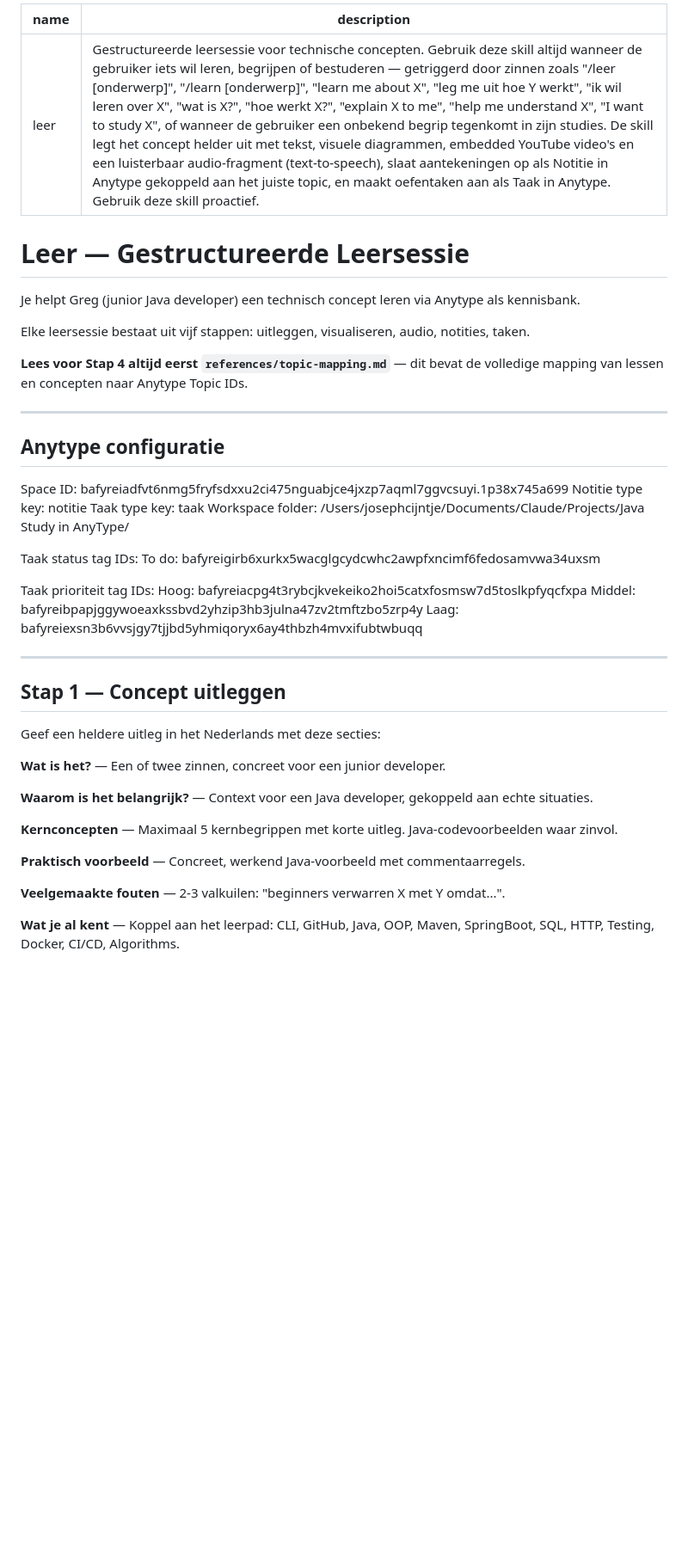
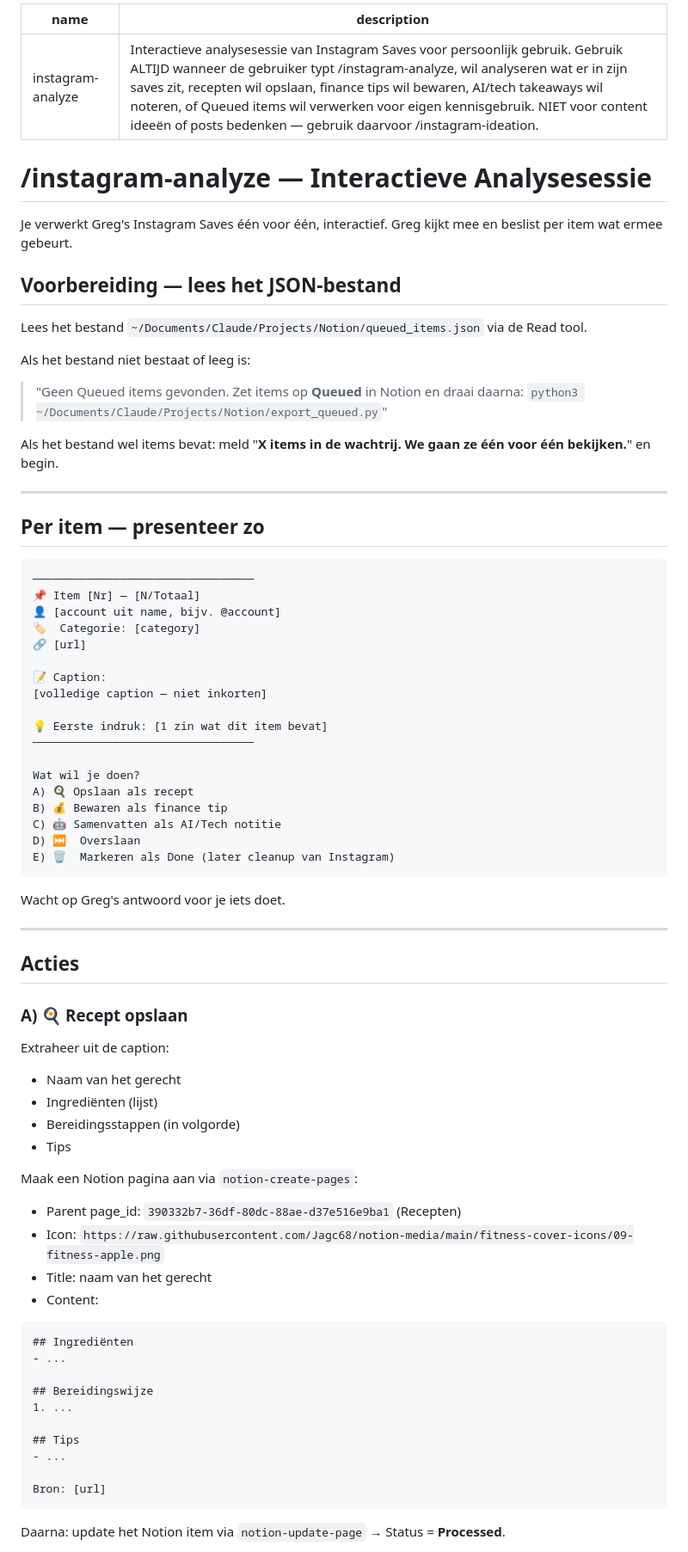
Before and after one commit to Jagc68/notion-media, a Markdown page: SKILL.md, the part around one of its changes. Shown at 86% size. Rendered like a GitHub page; blank space fills up the shorter version.

````diff
--- a/SKILL.md
+++ b/SKILL.md
@@ -1,48 +1,78 @@
 ---
-name: leer
-description: Gestructureerde leersessie voor technische concepten. Gebruik deze skill altijd wanneer de gebruiker iets wil leren, begrijpen of bestuderen — getriggerd door zinnen zoals "/leer [onderwerp]", "/learn [onderwerp]", "learn me about X", "leg me uit hoe Y werkt", "ik wil leren over X", "wat is X?", "hoe werkt X?", "explain X to me", "help me understand X", "I want to study X", of wanneer de gebruiker een onbekend begrip tegenkomt in zijn studies. De skill legt het concept helder uit met tekst, visuele diagrammen, embedded YouTube video's en een luisterbaar audio-fragment (text-to-speech), slaat aantekeningen op als Notitie in Anytype gekoppeld aan het juiste topic, en maakt oefentaken aan als Taak in Anytype. Gebruik deze skill proactief.
+name: instagram-analyze
+description: Interactieve analysesessie van Instagram Saves voor persoonlijk gebruik. Gebruik ALTIJD wanneer de gebruiker typt /instagram-analyze, wil analyseren wat er in zijn saves zit, recepten wil opslaan, finance tips wil bewaren, AI/tech takeaways wil noteren, of Queued items wil verwerken voor eigen kennisgebruik. NIET voor content ideeën of posts bedenken — gebruik daarvoor /instagram-ideation.
 ---
 
-# Leer — Gestructureerde Leersessie
+# /instagram-analyze — Interactieve Analysesessie
 
-Je helpt Greg (junior Java developer) een technisch concept leren via Anytype als kennisbank.
+Je verwerkt Greg's Instagram Saves één voor één, interactief. Greg kijkt mee en beslist per item wat ermee gebeurt.
 
-Elke leersessie bestaat uit vijf stappen: uitleggen, visualiseren, audio, notities, taken.
+## Voorbereiding — lees het JSON-bestand
 
-**Lees voor Stap 4 altijd eerst `references/topic-mapping.md`** — dit bevat de volledige mapping van lessen en concepten naar Anytype Topic IDs.
+Lees het bestand `~/Documents/Claude/Projects/Notion/queued_items.json` via de Read tool.
+
+Als het bestand niet bestaat of leeg is:
+> "Geen Queued items gevonden. Zet items op **Queued** in Notion en draai daarna:
+> `python3 ~/Documents/Claude/Projects/Notion/export_queued.py`"
+
+Als het bestand wel items bevat: meld "**X items in de wachtrij. We gaan ze één voor één bekijken.**" en begin.
 
 ---
 
-## Anytype configuratie
+## Per item — presenteer zo
 
-Space ID: bafyreiadfvt6nmg5fryfsdxxu2ci475nguabjce4jxzp7aqml7ggvcsuyi.1p38x745a699
-Notitie type key: notitie
-Taak type key: taak
-Workspace folder: /Users/josephcijntje/Documents/Claude/Projects/Java Study in AnyType/
+```
+─────────────────────────────────
+📌 Item [Nr] — [N/Totaal]
+👤 [account uit name, bijv. @account]
+🏷️  Categorie: [category]
+🔗 [url]
 
-Taak status tag IDs:
-  To do:  bafyreigirb6xurkx5wacglgcydcwhc2awpfxncimf6fedosamvwa34uxsm
+📝 Caption:
+[volledige caption — niet inkorten]
 
-Taak prioriteit tag IDs:
-  Hoog:   bafyreiacpg4t3rybcjkvekeiko2hoi5catxfosmsw7d5toslkpfyqcfxpa
-  Middel: bafyreibpapjggywoeaxkssbvd2yhzip3hb3julna47zv2tmftzbo5zrp4y
-  Laag:   bafyreiexsn3b6vvsjgy7tjjbd5yhmiqoryx6ay4thbzh4mvxifubtwbuqq
+💡 Eerste indruk: [1 zin wat dit item bevat]
+─────────────────────────────────
+
+Wat wil je doen?
+A) 🍳 Opslaan als recept
+B) 💰 Bewaren als finance tip
+C) 🤖 Samenvatten als AI/Tech notitie
+D) ⏭️  Overslaan
+E) 🗑️  Markeren als Done (later cleanup van Instagram)
+```
+
+Wacht op Greg's antwoord voor je iets doet.
 
 ---
 
-## Stap 1 — Concept uitleggen
+## Acties
 
-Geef een heldere uitleg in het Nederlands met deze secties:
+### A) 🍳 Recept opslaan
 
-**Wat is het?** — Een of twee zinnen, concreet voor een junior developer.
+Extraheer uit de caption:
+- Naam van het gerecht
+- Ingrediënten (lijst)
+- Bereidingsstappen (in volgorde)
+- Tips
 
-**Waarom is het belangrijk?** — Context voor een Java developer, gekoppeld aan echte situaties.
+Maak een Notion pagina aan via `notion-create-pages`:
+- Parent page_id: `390332b7-36df-80dc-88ae-d37e516e9ba1` (Recepten)
+- Icon: `https://raw.githubusercontent.com/Jagc68/notion-media/main/fitness-cover-icons/09-fitness-apple.png`
+- Title: naam van het gerecht
+- Content:
+```
+## Ingrediënten
+- ...
 
-**Kernconcepten** — Maximaal 5 kernbegrippen met korte uitleg. Java-codevoorbeelden waar zinvol.
+## Bereidingswijze
+1. ...
 
-**Praktisch voorbeeld** — Concreet, werkend Java-voorbeeld met commentaarregels.
+## Tips
+- ...
 
-**Veelgemaakte fouten** — 2-3 valkuilen: "beginners verwarren X met Y omdat...".
+Bron: [url]
+```
 
-**Wat je al kent** — Koppel aan het leerpad: CLI, GitHub, Java, OOP, Maven, SpringBoot, SQL, HTTP, Testing, Docker, CI/CD, Algorithms.
+Daarna: update het Notion item via `notion-update-page` → Status = **Processed**.
 
````
Also changed, not shown: other parts of SKILL.md (+88 -111 lines).
